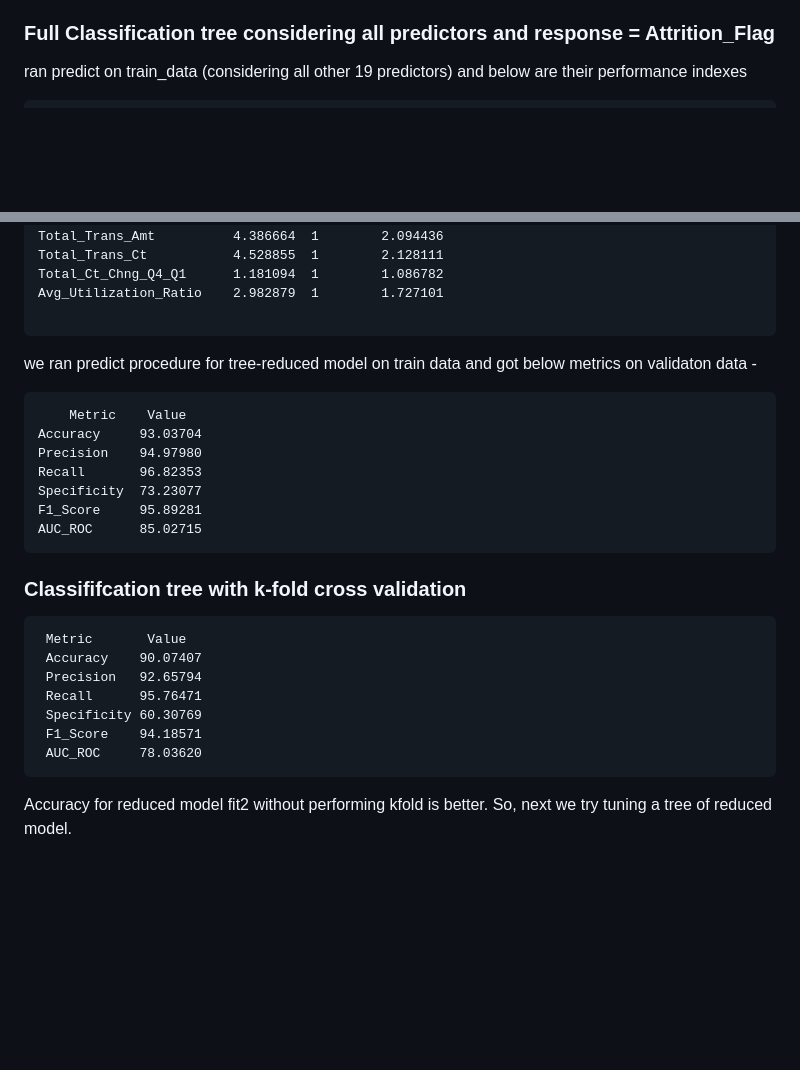
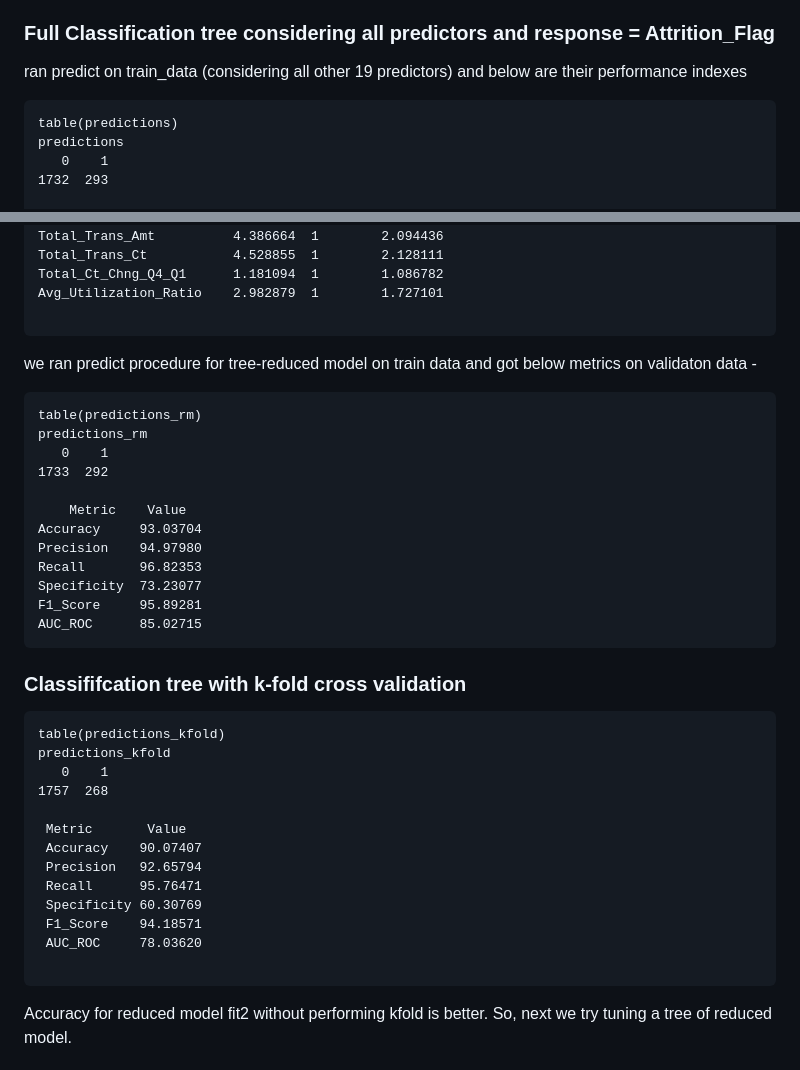
Before and after one commit to marcotallone/statistical_methods_final, a Markdown page: README.md, 2 parts joined by grey strips. Rendered like a GitHub page; blank space fills up the shorter version.

````diff
--- a/README.md
+++ b/README.md
@@ -876,6 +876,11 @@ I took the approach of building classification tree model by starting with dummy
 ran predict on train_data (considering all other 19 predictors) and below are their performance indexes
 
 ```
+table(predictions)
+predictions
+   0    1
+1732  293
+
 Method         Metric     Value
 Full_tree    Accuracy    93.28395
 Full_tree   Precision    95.15012
@@ -970,6 +975,11 @@ Avg_Utilization_Ratio    2.982879  1        1.727101
 ```
 we ran predict procedure for tree-reduced model on train data  and got below metrics on validaton data -
 ```
+table(predictions_rm)
+predictions_rm
+   0    1
+1733  292
+
     Metric    Value
 Accuracy     93.03704
 Precision    94.97980
@@ -982,6 +992,11 @@ AUC_ROC      85.02715
 ### Classififcation tree with k-fold cross validation
 
 ```
+table(predictions_kfold)
+predictions_kfold
+   0    1
+1757  268
+
  Metric       Value
  Accuracy    90.07407
  Precision   92.65794
@@ -989,6 +1004,7 @@ AUC_ROC      85.02715
  Specificity 60.30769
  F1_Score    94.18571
  AUC_ROC     78.03620
+
 ```
 
 Accuracy for reduced model fit2 without performing kfold is better. So, next we try tuning a tree of reduced model.
````
